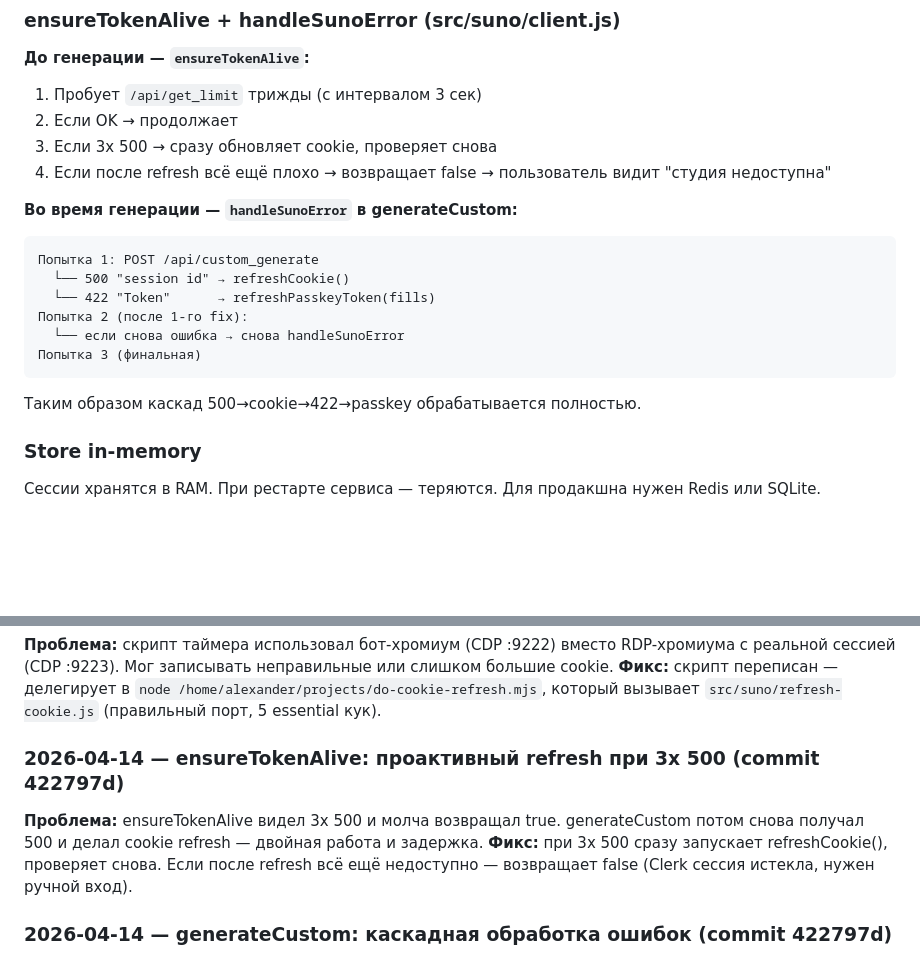
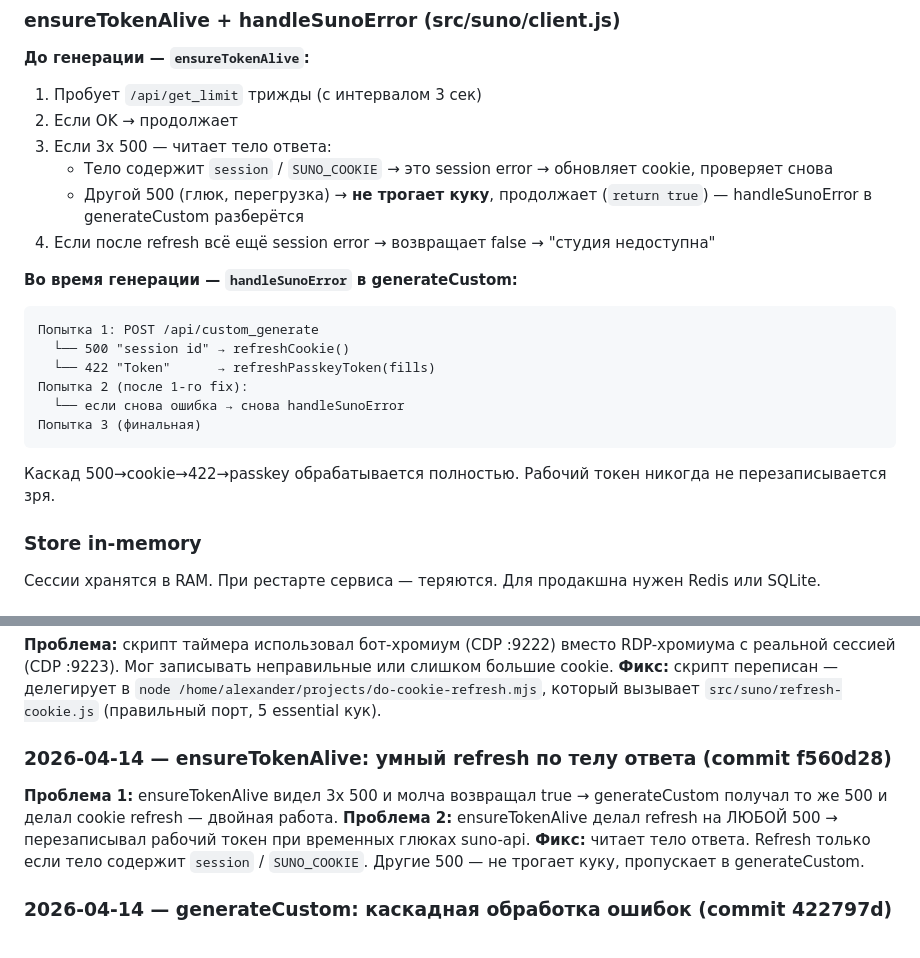
Before and after one commit to papavini/moyapesnya, a Markdown page: docs/progress.md, 2 parts joined by grey strips. Rendered like a GitHub page; blank space fills up the shorter version.

Commit message:
docs: document selective cookie refresh and disabled timers
Co-Authored-By: Claude Sonnet 4.6 <noreply@anthropic.com>

````diff
--- a/docs/progress.md
+++ b/docs/progress.md
@@ -81,8 +81,10 @@ JWT HS256, ~1870 chars. Источник: CF Turnstile invisible challenge на
 **До генерации — `ensureTokenAlive`:**
 1. Пробует `/api/get_limit` трижды (с интервалом 3 сек)
 2. Если OK → продолжает
-3. Если 3x 500 → сразу обновляет cookie, проверяет снова
-4. Если после refresh всё ещё плохо → возвращает false → пользователь видит "студия недоступна"
+3. Если 3x 500 — читает тело ответа:
+   - Тело содержит `session` / `SUNO_COOKIE` → это session error → обновляет cookie, проверяет снова
+   - Другой 500 (глюк, перегрузка) → **не трогает куку**, продолжает (`return true`) — handleSunoError в generateCustom разберётся
+4. Если после refresh всё ещё session error → возвращает false → "студия недоступна"
 
 **Во время генерации — `handleSunoError` в generateCustom:**
 ```
@@ -93,7 +95,7 @@ JWT HS256, ~1870 chars. Источник: CF Turnstile invisible challenge на
   └── если снова ошибка → снова handleSunoError
 Попытка 3 (финальная)
 ```
-Таким образом каскад 500→cookie→422→passkey обрабатывается полностью.
+Каскад 500→cookie→422→passkey обрабатывается полностью. Рабочий токен никогда не перезаписывается зря.
 
 ### Store in-memory
 Сессии хранятся в RAM. При рестарте сервиса — теряются.
@@ -133,9 +135,10 @@ wsl -d Ubuntu-20.04 -- ssh alexander@192.168.0.128 \
 **Проблема:** скрипт таймера использовал бот-хромиум (CDP :9222) вместо RDP-хромиума с реальной сессией (CDP :9223). Мог записывать неправильные или слишком большие cookie.
 **Фикс:** скрипт переписан — делегирует в `node /home/alexander/projects/do-cookie-refresh.mjs`, который вызывает `src/suno/refresh-cookie.js` (правильный порт, 5 essential кук).
 
-### 2026-04-14 — ensureTokenAlive: проактивный refresh при 3x 500 (commit 422797d)
-**Проблема:** ensureTokenAlive видел 3x 500 и молча возвращал true. generateCustom потом снова получал 500 и делал cookie refresh — двойная работа и задержка.
-**Фикс:** при 3x 500 сразу запускает refreshCookie(), проверяет снова. Если после refresh всё ещё недоступно — возвращает false (Clerk сессия истекла, нужен ручной вход).
+### 2026-04-14 — ensureTokenAlive: умный refresh по телу ответа (commit f560d28)
+**Проблема 1:** ensureTokenAlive видел 3x 500 и молча возвращал true → generateCustom получал то же 500 и делал cookie refresh — двойная работа.
+**Проблема 2:** ensureTokenAlive делал refresh на ЛЮБОЙ 500 → перезаписывал рабочий токен при временных глюках suno-api.
+**Фикс:** читает тело ответа. Refresh только если тело содержит `session` / `SUNO_COOKIE`. Другие 500 — не трогает куку, пропускает в generateCustom.
 
 ### 2026-04-14 — generateCustom: каскадная обработка ошибок (commit 422797d)
 **Проблема:** retry после cookie refresh не имел своего catch. Если retry получал 422 — ошибка улетала в generate.js, пользователь видел "Не получилось".
````
Also changed, not shown: CONTINUITY.md (+4 -3 lines), docs/architecture.md (+1 -1 lines).
